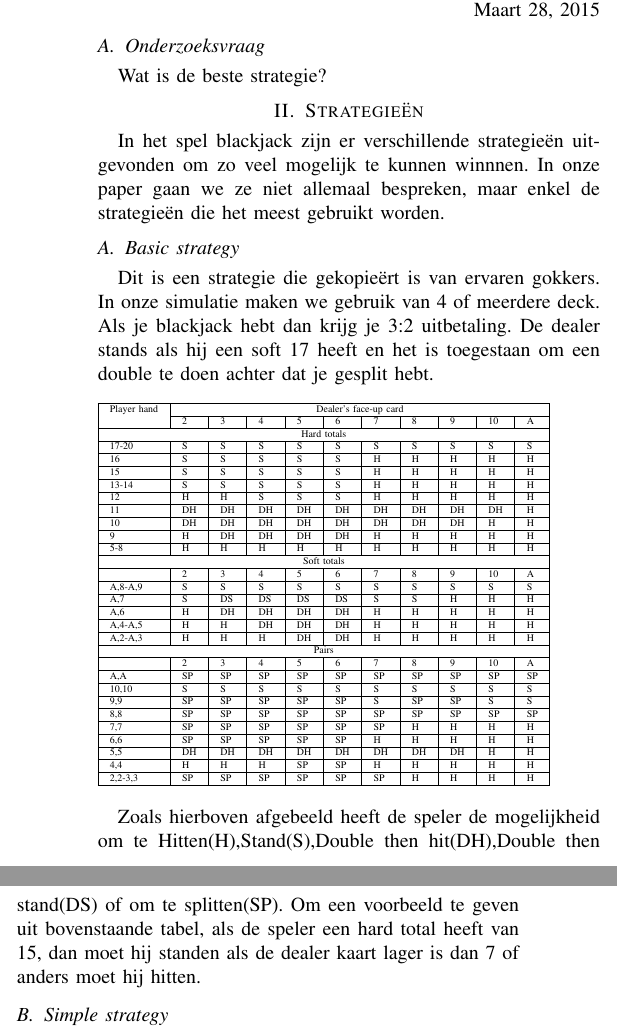
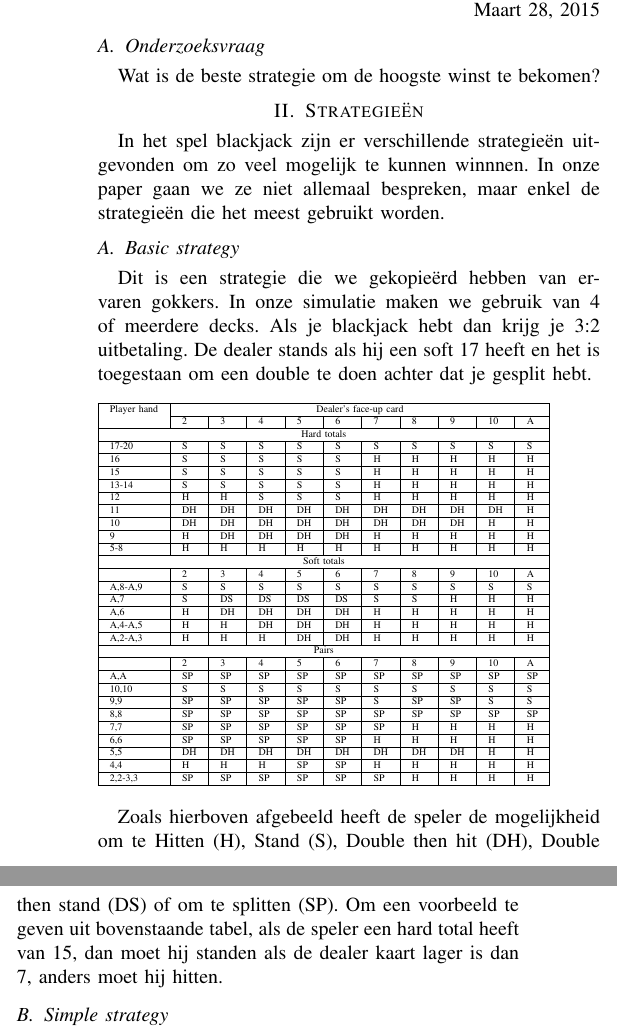
Before and after one commit to wautersN/ProjectOnderzoekstechnieken16, a LaTeX paper (Latex/ProjectOnderzoekstechnieken.tex): two parts of the columns of the page, joined at a grey line, cut so that both start at the same text. Compiled offline with pdfLaTeX.

Commit message:
To Do aangepast

```diff
--- a/Latex/ProjectOnderzoekstechnieken.tex
+++ b/Latex/ProjectOnderzoekstechnieken.tex
@@ -14,7 +14,7 @@ Blackjack is een card game met eenvoudige spelregels. Een speler probeert om een
 \hfill Maart 28, 2015
 
 \subsection{Onderzoeksvraag}
-Wat is de beste strategie?
+Wat is de beste strategie om de hoogste winst te bekomen?
 
 
 
@@ -24,7 +24,7 @@ In het spel blackjack zijn er verschillende strategie\"en uitgevonden om zo veel
 
 \subsection{Basic strategy}
 
-Dit is een strategie die gekopie\"ert is van ervaren gokkers. In onze simulatie maken we gebruik van 4 of meerdere deck. Als je blackjack hebt dan krijg je 3:2 uitbetaling. De dealer stands als hij een soft 17 heeft en het is toegestaan om een double te doen achter dat je gesplit hebt.
+Dit is een strategie die we gekopie\"erd hebben van ervaren gokkers. In onze simulatie maken we gebruik van 4 of meerdere decks. Als je blackjack hebt dan krijg je 3:2 uitbetaling. De dealer stands als hij een soft 17 heeft en het is toegestaan om een double te doen achter dat je gesplit hebt.
 
 \begin{table}[ht]
 \tiny
@@ -65,7 +65,7 @@ A,A                          & SP & SP & SP & SP & SP & SP & SP & SP & SP & SP \
 
 \end{table}
 
-Zoals hierboven afgebeeld heeft de speler de mogelijkheid om te Hitten(H),Stand(S),Double then hit(DH),Double then stand(DS) of om te splitten(SP). Om een voorbeeld te geven uit bovenstaande tabel, als de speler een hard total heeft van 15, dan moet hij standen als de dealer kaart lager is dan 7 of anders moet hij hitten.
+Zoals hierboven afgebeeld heeft de speler de mogelijkheid om te Hitten (H), Stand (S), Double then hit (DH), Double then stand (DS) of om te splitten (SP). Om een voorbeeld te geven uit bovenstaande tabel, als de speler een hard total heeft van 15, dan moet hij standen als de dealer kaart lager is dan 7, anders moet hij hitten.
 
 
 
```
Also changed, not shown: Latex/ProjectOnderzoekstechnieken.pdf, Latex/ProjectOnderzoekstechnieken.tex (2 more changed lines), 2 other files.
